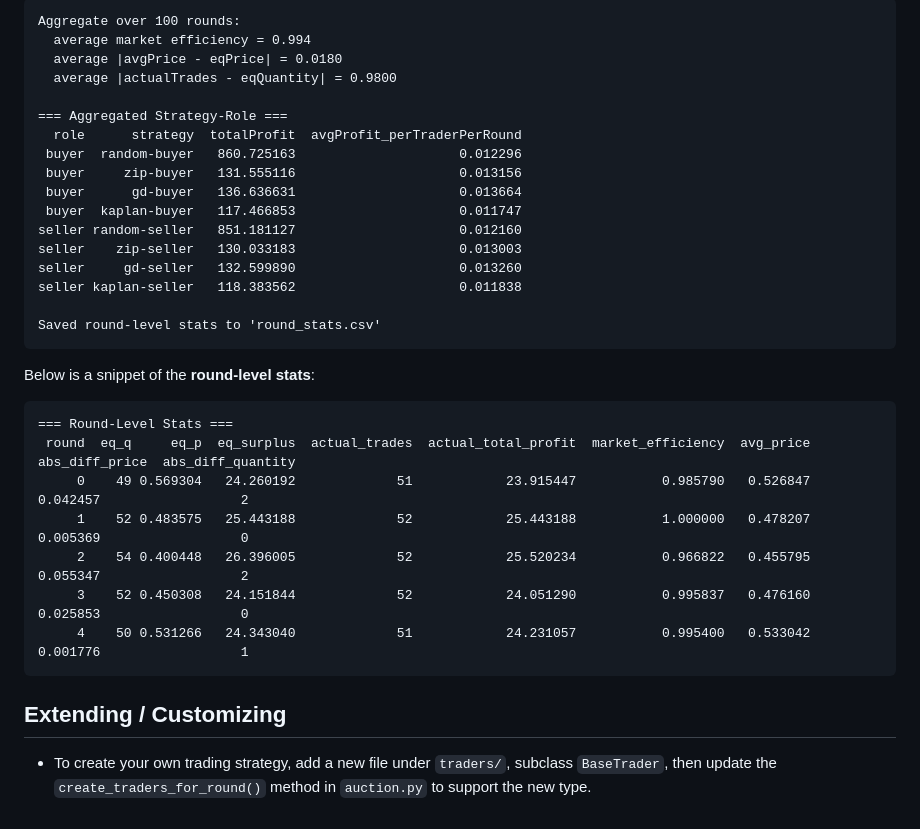
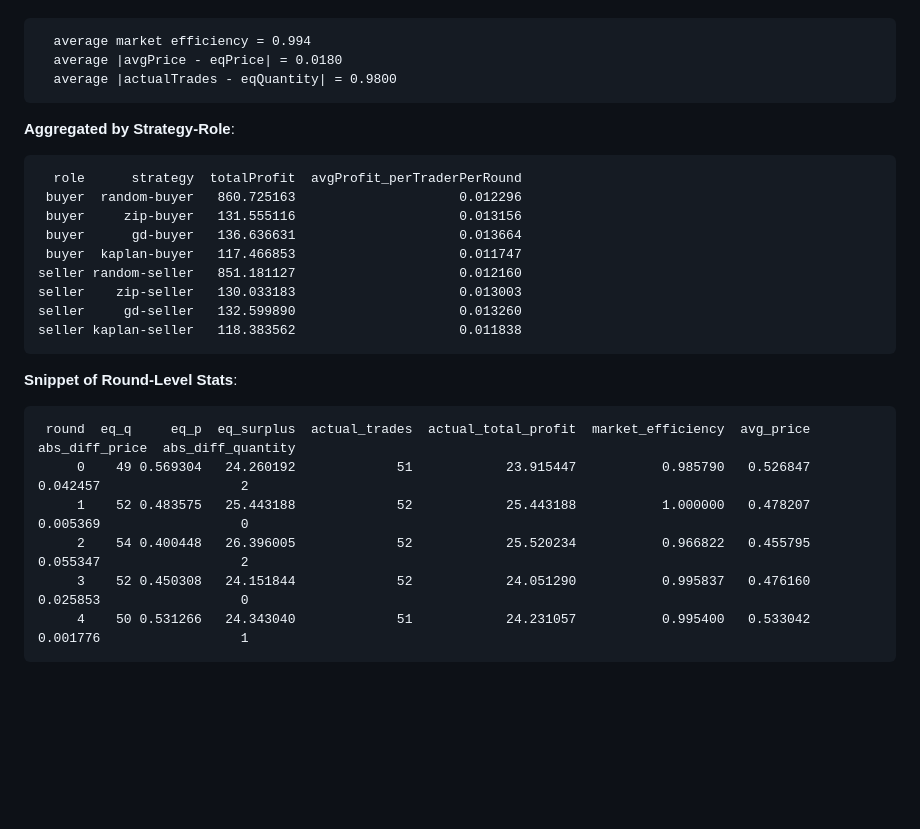
Before and after one commit to rawatpranjal/santafe, a Markdown page: README.md, the part around one of its changes. Drawn GitHub-style; blank space fills up the shorter version.

Commit message:
readme, requirements

````diff
--- a/README.md
+++ b/README.md
@@ -61,10 +84,11 @@ Here is an example of the console output after running 100 rounds:
 ```
-Aggregate over 100 rounds:
   average market efficiency = 0.994
   average |avgPrice - eqPrice| = 0.0180
   average |actualTrades - eqQuantity| = 0.9800
+```
 
-=== Aggregated Strategy-Role ===
+**Aggregated by Strategy-Role**:
+```
   role      strategy  totalProfit  avgProfit_perTraderPerRound
  buyer  random-buyer   860.725163                     0.012296
  buyer     zip-buyer   131.555116                     0.013156
@@ -74,14 +98,10 @@ seller random-seller   851.181127                     0.012160
 seller    zip-seller   130.033183                     0.013003
 seller     gd-seller   132.599890                     0.013260
 seller kaplan-seller   118.383562                     0.011838
-
-Saved round-level stats to 'round_stats.csv'
 ```
 
-Below is a snippet of the **round-level stats**:
-
+**Snippet of Round-Level Stats**:
 ```
-=== Round-Level Stats ===
  round  eq_q     eq_p  eq_surplus  actual_trades  actual_total_profit  market_efficiency  avg_price  abs_diff_price  abs_diff_quantity
      0    49 0.569304   24.260192             51            23.915447           0.985790   0.526847        0.042457                  2
      1    52 0.483575   25.443188             52            25.443188           1.000000   0.478207        0.005369                  0
@@ -89,7 +109,3 @@ Below is a snippet of the **round-level stats**:
      3    52 0.450308   24.151844             52            24.051290           0.995837   0.476160        0.025853                  0
      4    50 0.531266   24.343040             51            24.231057           0.995400   0.533042        0.001776                  1
 ```
-
-## Extending / Customizing
-
-- To create your own trading strategy, add a new file under `traders/`, subclass `BaseTrader`, then update the `create_traders_for_round()` method in `auction.py` to support the new type.
````
Also changed, not shown: other parts of README.md (+62 -39 lines).
